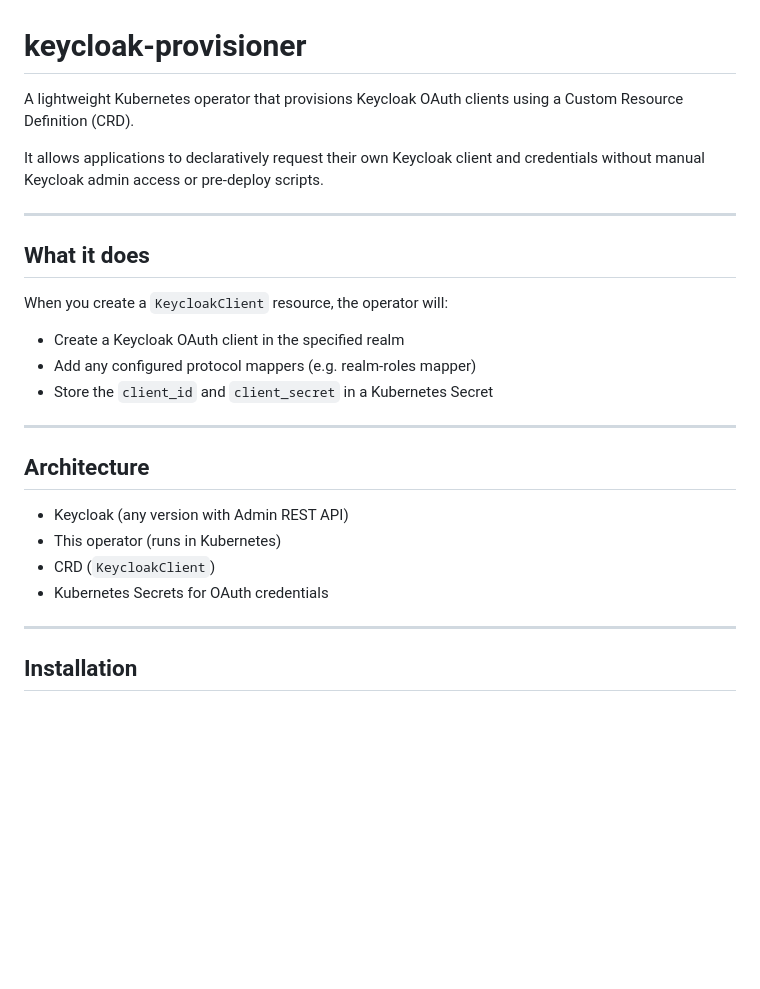
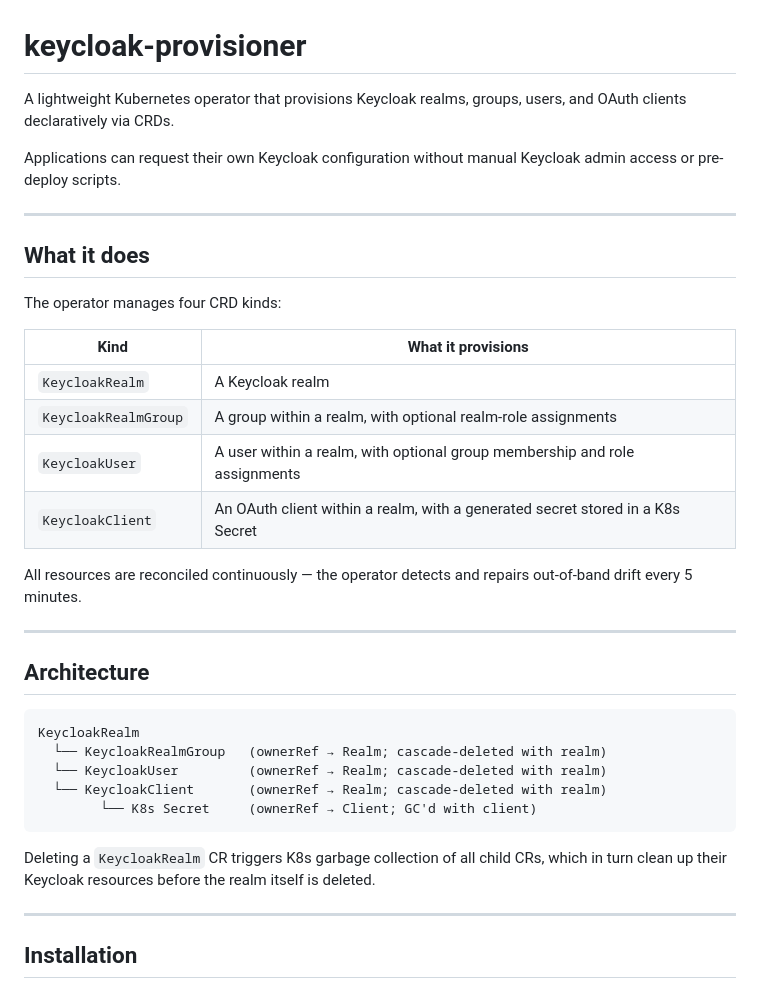
Before and after one commit to drewsonne/keycloak-provisioner, a Markdown page: README.md, the part around one of its changes. Drawn GitHub-style; blank space fills up the shorter version.

````diff
--- a/README.md
+++ b/README.md
@@ -1,27 +1,37 @@
 # keycloak-provisioner
 
-A lightweight Kubernetes operator that provisions Keycloak OAuth clients using a Custom Resource Definition (CRD).
+A lightweight Kubernetes operator that provisions Keycloak realms, groups, users, and OAuth clients declaratively via CRDs.
 
-It allows applications to declaratively request their own Keycloak client and credentials without manual Keycloak admin access or pre-deploy scripts.
+Applications can request their own Keycloak configuration without manual Keycloak admin access or pre-deploy scripts.
 
 ---
 
 ## What it does
 
-When you create a `KeycloakClient` resource, the operator will:
+The operator manages four CRD kinds:
 
-* Create a Keycloak OAuth client in the specified realm
-* Add any configured protocol mappers (e.g. realm-roles mapper)
-* Store the `client_id` and `client_secret` in a Kubernetes Secret
+| Kind | What it provisions |
+| --- | --- |
+| `KeycloakRealm` | A Keycloak realm |
+| `KeycloakRealmGroup` | A group within a realm, with optional realm-role assignments |
+| `KeycloakUser` | A user within a realm, with optional group membership and role assignments |
+| `KeycloakClient` | An OAuth client within a realm, with a generated secret stored in a K8s Secret |
+
+All resources are reconciled continuously — the operator detects and repairs out-of-band drift every 5 minutes.
 
 ---
 
 ## Architecture
 
-* Keycloak (any version with Admin REST API)
-* This operator (runs in Kubernetes)
-* CRD (`KeycloakClient`)
-* Kubernetes Secrets for OAuth credentials
+```
+KeycloakRealm
+  └── KeycloakRealmGroup   (ownerRef → Realm; cascade-deleted with realm)
+  └── KeycloakUser         (ownerRef → Realm; cascade-deleted with realm)
+  └── KeycloakClient       (ownerRef → Realm; cascade-deleted with realm)
+        └── K8s Secret     (ownerRef → Client; GC'd with client)
+```
+
+Deleting a `KeycloakRealm` CR triggers K8s garbage collection of all child CRs, which in turn clean up their Keycloak resources before the realm itself is deleted.
 
 ---
 
````
Also changed, not shown: other parts of README.md (+108 -12 lines).
